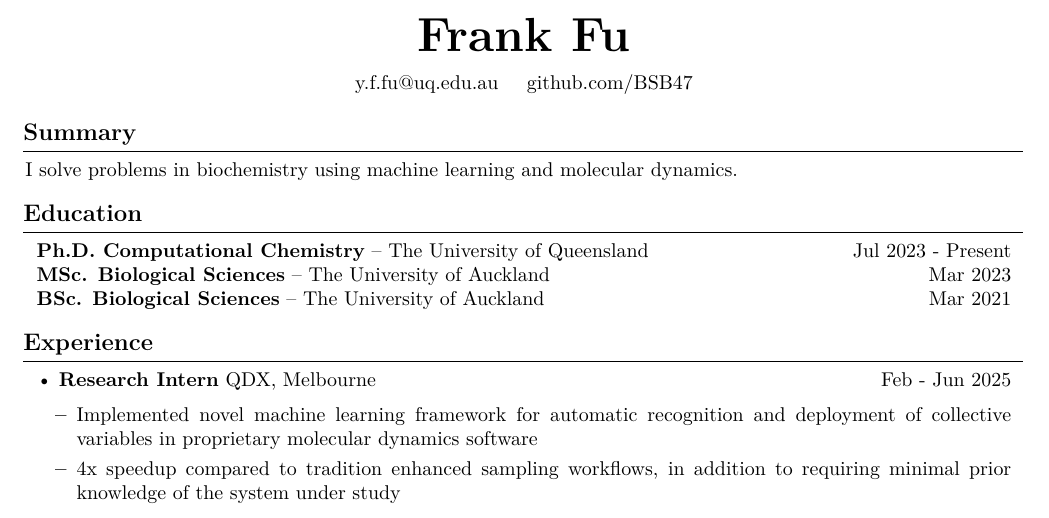
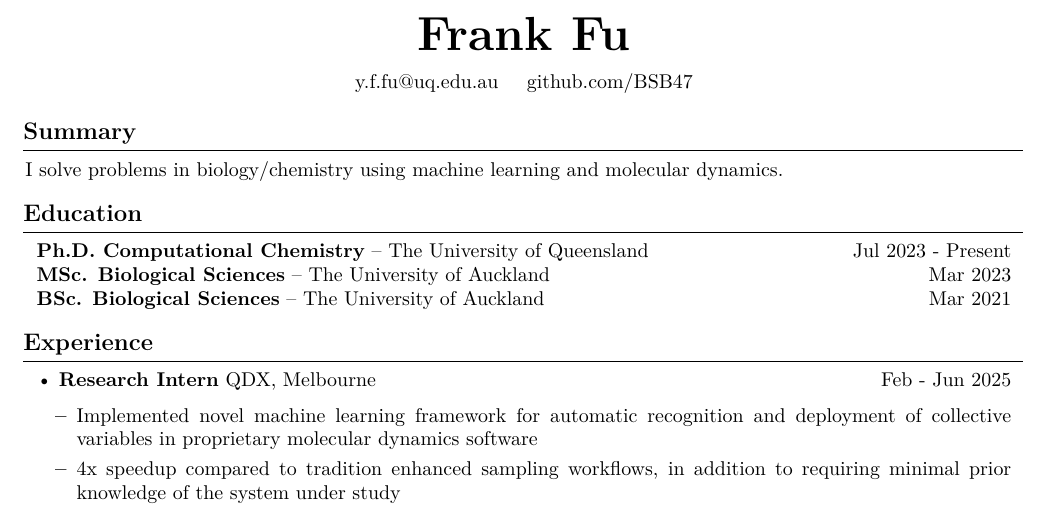
Before and after one commit to BSB47/cv, a LaTeX document (template.tex): part of the page, cut so that both start at the same text. Compiled offline with pdfLaTeX.

Commit message:
minor wording

```diff
--- a/template.tex
+++ b/template.tex
@@ -154,7 +154,7 @@
 
 
     \section{Summary}
-    I solve problems in biochemistry using machine learning and molecular dynamics.
+    I solve problems in biology/chemistry using machine learning and molecular dynamics.
     \section{Education}
 
         \begin{onecolentry}
```
Also changed, not shown: template.pdf.
